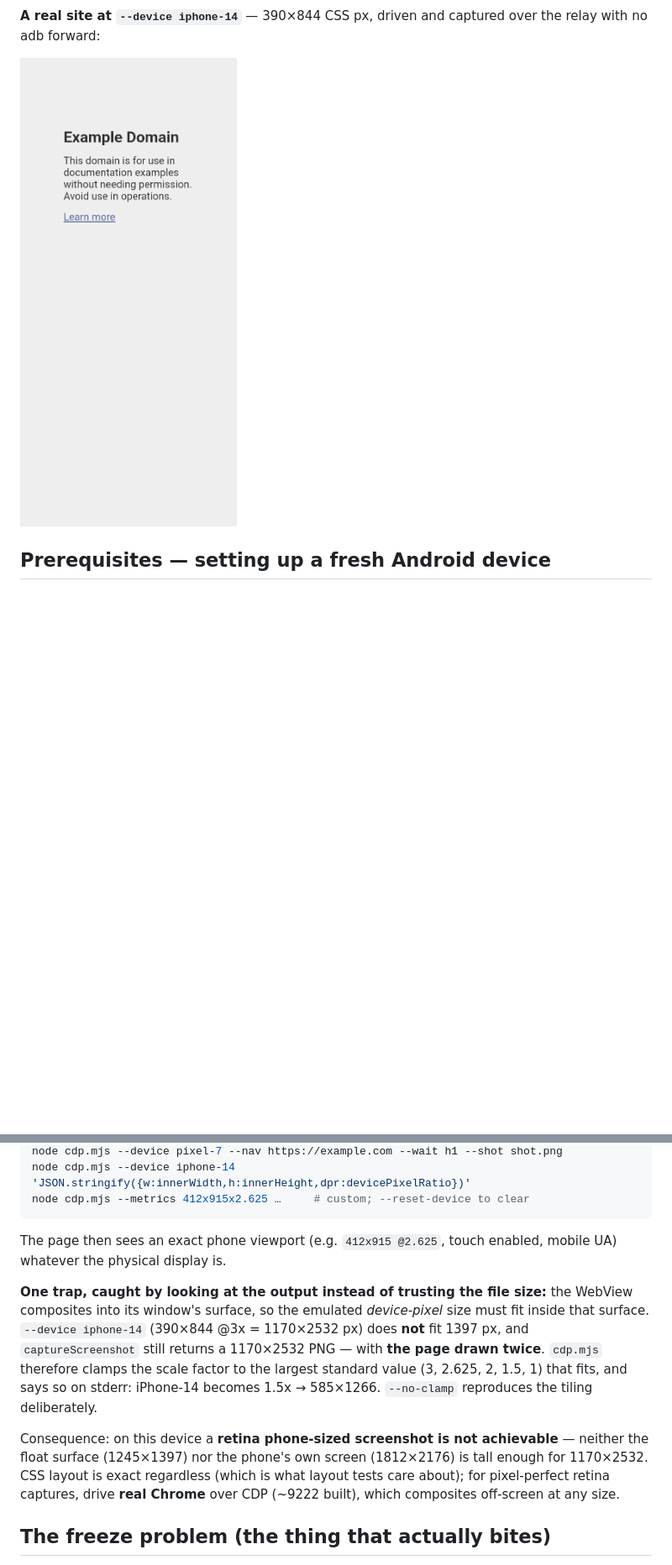
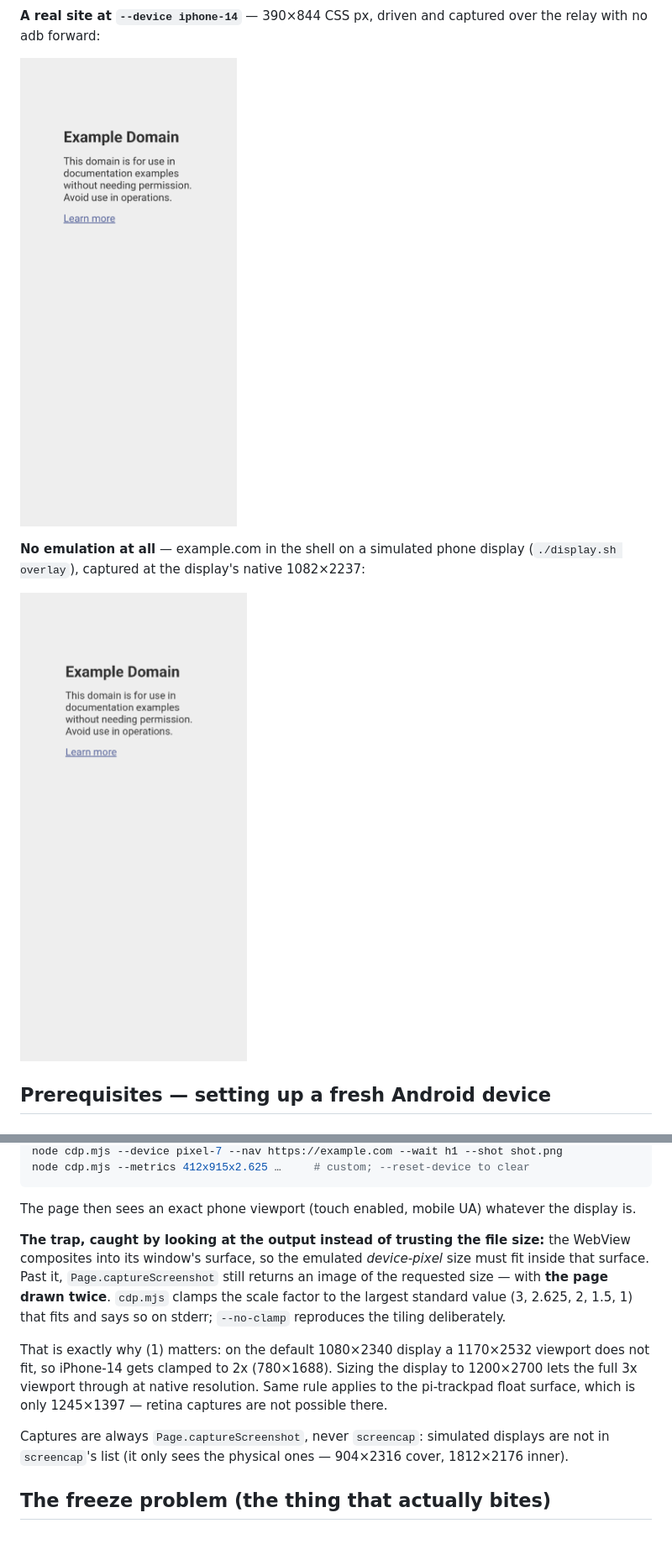
Before and after one commit to copongcopong/android-webview-cdp, a Markdown page: README.md, 2 parts joined by grey strips. Shown: that part at 84% size. Drawn GitHub-style; pictures changed too: docs/img/example-com-iphone-14.png, docs/img/native-phone-display.png (added); blank space fills up the shorter version.

````diff
--- a/README.md
+++ b/README.md
@@ -44,6 +44,11 @@ and a mobile UA (scale factor clamped to 1.5 here; see *Phone-sized viewports*):
 with no adb forward:
 
 ![example.com rendered at an iPhone 14 viewport](docs/img/example-com-iphone-14.png)
+
+**No emulation at all** — example.com in the shell on a simulated phone display
+(`./display.sh overlay`), captured at the display's native 1082×2237:
+
+![example.com on a simulated 1080x2340 phone display, captured at native size](docs/img/native-phone-display.png)
 
 ## Prerequisites — setting up a fresh Android device
 
@@ -225,24 +271,23 @@ node cdp.mjs --list-devices
 node cdp.mjs --device pixel-7 --nav https://example.com --wait h1 --shot shot.png
-node cdp.mjs --device iphone-14 'JSON.stringify({w:innerWidth,h:innerHeight,dpr:devicePixelRatio})'
 node cdp.mjs --metrics 412x915x2.625 …     # custom; --reset-device to clear
 ```
 
-The page then sees an exact phone viewport (e.g. `412x915 @2.625`, touch enabled,
-mobile UA) whatever the physical display is.
+The page then sees an exact phone viewport (touch enabled, mobile UA) whatever the display is.
 
-**One trap, caught by looking at the output instead of trusting the file size:** the
-WebView composites into its window's surface, so the emulated *device-pixel* size must
-fit inside that surface. `--device iphone-14` (390×844 @3x = 1170×2532 px) does **not**
-fit 1397 px, and `captureScreenshot` still returns a 1170×2532 PNG — with **the page
-drawn twice**. `cdp.mjs` therefore clamps the scale factor to the largest standard value
-(3, 2.625, 2, 1.5, 1) that fits, and says so on stderr: iPhone-14 becomes 1.5x →
-585×1266. `--no-clamp` reproduces the tiling deliberately.
+**The trap, caught by looking at the output instead of trusting the file size:** the WebView
+composites into its window's surface, so the emulated *device-pixel* size must fit inside
+that surface. Past it, `Page.captureScreenshot` still returns an image of the requested size
+— with **the page drawn twice**. `cdp.mjs` clamps the scale factor to the largest standard
+value (3, 2.625, 2, 1.5, 1) that fits and says so on stderr; `--no-clamp` reproduces the
+tiling deliberately.
 
-Consequence: on this device a **retina phone-sized screenshot is not achievable** —
-neither the float surface (1245×1397) nor the phone's own screen (1812×2176) is tall
-enough for 1170×2532. CSS layout is exact regardless (which is what layout tests care
-about); for pixel-perfect retina captures, drive **real Chrome** over CDP (~9222 built),
-which composites off-screen at any size.
+That is exactly why (1) matters: on the default 1080×2340 display a 1170×2532 viewport does
+not fit, so iPhone-14 gets clamped to 2x (780×1688). Sizing the display to 1200×2700 lets the
+full 3x viewport through at native resolution. Same rule applies to the pi-trackpad float
+surface, which is only 1245×1397 — retina captures are not possible there.
+
+Captures are always `Page.captureScreenshot`, never `screencap`: simulated displays are not
+in `screencap`'s list (it only sees the physical ones — 904×2316 cover, 1812×2176 inner).
 
 ## The freeze problem (the thing that actually bites)
 
````
Also changed, not shown: other parts of README.md (+85 -41 lines), AGENTS.md (+39 -14 lines), 2 other files.
